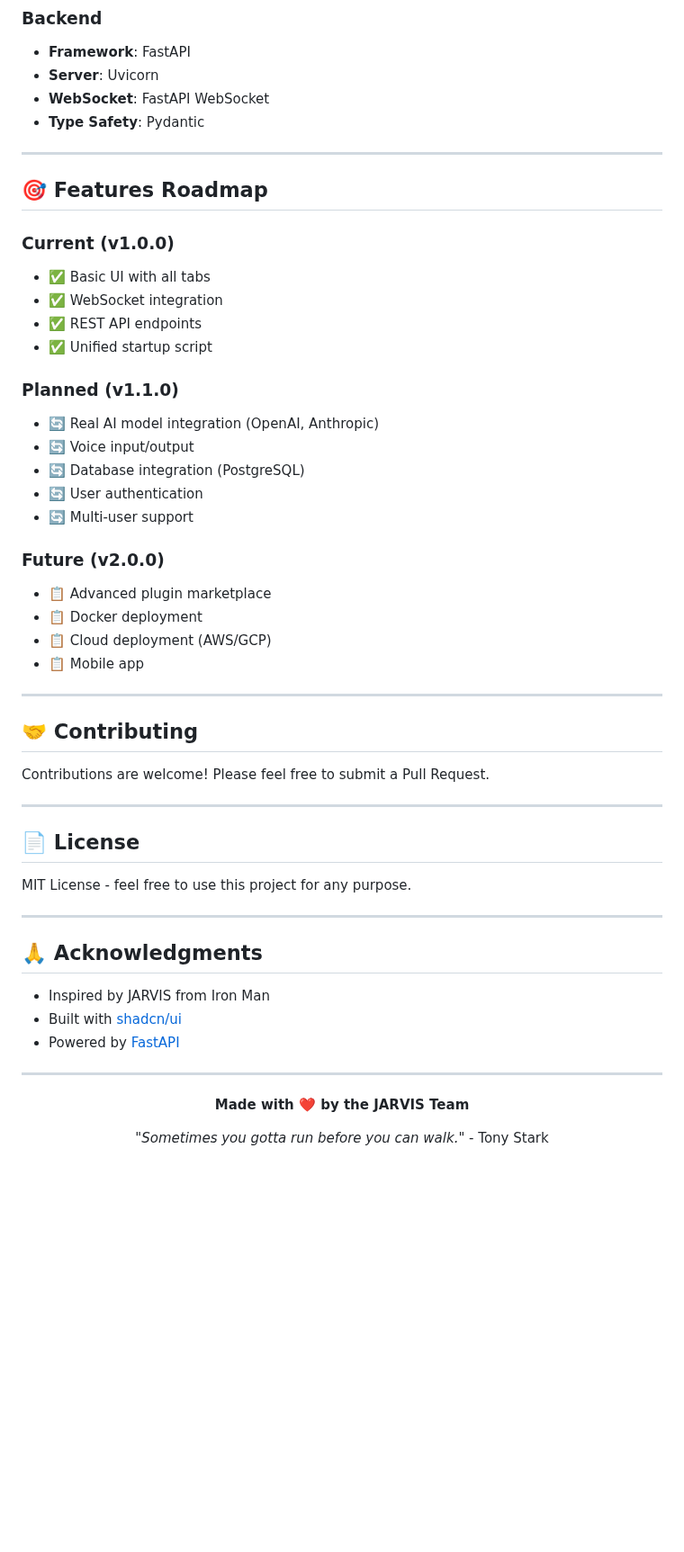
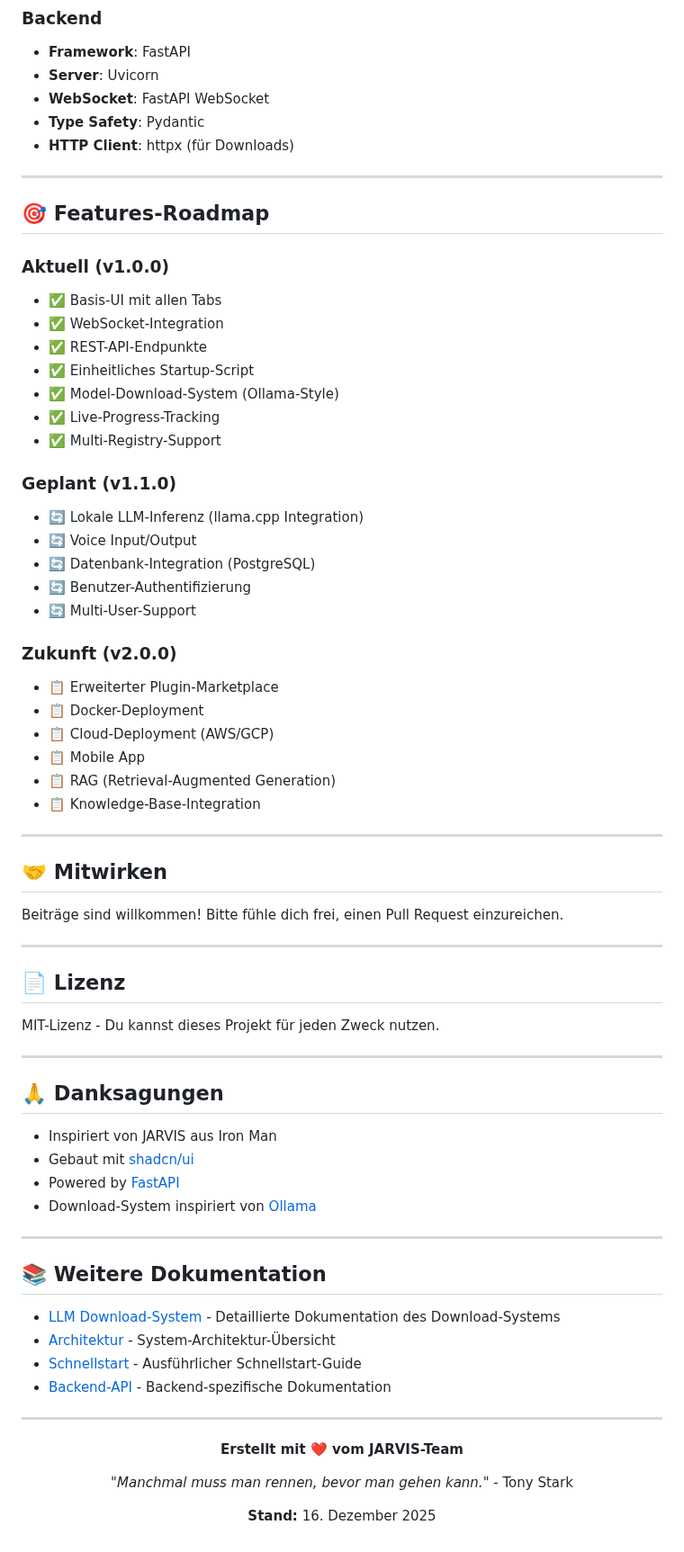
Before and after one commit to Lautloserspieler/JarvisCore, a Markdown page: README.md, the part around one of its changes. Shown at 90% size. GitHub-like rendering; blank space fills up the shorter version.

```diff
--- a/README.md
+++ b/README.md
@@ -164,56 +223,74 @@ npm run dev
 - **Server**: Uvicorn
 - **WebSocket**: FastAPI WebSocket
 - **Type Safety**: Pydantic
+- **HTTP Client**: httpx (für Downloads)
 
 ---
 
-## 🎯 Features Roadmap
+## 🎯 Features-Roadmap
 
-### Current (v1.0.0)
-- ✅ Basic UI with all tabs
-- ✅ WebSocket integration
-- ✅ REST API endpoints
-- ✅ Unified startup script
+### Aktuell (v1.0.0)
+- ✅ Basis-UI mit allen Tabs
+- ✅ WebSocket-Integration
+- ✅ REST-API-Endpunkte
+- ✅ Einheitliches Startup-Script
+- ✅ Model-Download-System (Ollama-Style)
+- ✅ Live-Progress-Tracking
+- ✅ Multi-Registry-Support
 
-### Planned (v1.1.0)
-- 🔄 Real AI model integration (OpenAI, Anthropic)
-- 🔄 Voice input/output
-- 🔄 Database integration (PostgreSQL)
-- 🔄 User authentication
-- 🔄 Multi-user support
+### Geplant (v1.1.0)
+- 🔄 Lokale LLM-Inferenz (llama.cpp Integration)
+- 🔄 Voice Input/Output
+- 🔄 Datenbank-Integration (PostgreSQL)
+- 🔄 Benutzer-Authentifizierung
+- 🔄 Multi-User-Support
 
-### Future (v2.0.0)
-- 📋 Advanced plugin marketplace
-- 📋 Docker deployment
-- 📋 Cloud deployment (AWS/GCP)
-- 📋 Mobile app
+### Zukunft (v2.0.0)
+- 📋 Erweiterter Plugin-Marketplace
+- 📋 Docker-Deployment
+- 📋 Cloud-Deployment (AWS/GCP)
+- 📋 Mobile App
+- 📋 RAG (Retrieval-Augmented Generation)
+- 📋 Knowledge-Base-Integration
 
 ---
 
-## 🤝 Contributing
+## 🤝 Mitwirken
 
-Contributions are welcome! Please feel free to submit a Pull Request.
+Beiträge sind willkommen! Bitte fühle dich frei, einen Pull Request einzureichen.
 
 ---
 
-## 📄 License
+## 📄 Lizenz
 
-MIT License - feel free to use this project for any purpose.
+MIT-Lizenz - Du kannst dieses Projekt für jeden Zweck nutzen.
 
 ---
 
-## 🙏 Acknowledgments
+## 🙏 Danksagungen
 
-- Inspired by JARVIS from Iron Man
-- Built with [shadcn/ui](https://ui.shadcn.com/)
+- Inspiriert von JARVIS aus Iron Man
+- Gebaut mit [shadcn/ui](https://ui.shadcn.com/)
 - Powered by [FastAPI](https://fastapi.tiangolo.com/)
+- Download-System inspiriert von [Ollama](https://ollama.ai/)
+
+---
+
+## 📚 Weitere Dokumentation
+
+- [LLM Download-System](./docs/LLM_DOWNLOAD_SYSTEM.md) - Detaillierte Dokumentation des Download-Systems
+- [Architektur](./docs/ARCHITECTURE.md) - System-Architektur-Übersicht
+- [Schnellstart](./README_QUICKSTART.md) - Ausführlicher Schnellstart-Guide
+- [Backend-API](./backend/README.md) - Backend-spezifische Dokumentation
 
 ---
 
 <div align="center">
 
-**Made with ❤️ by the JARVIS Team**
+**Erstellt mit ❤️ vom JARVIS-Team**
 
-*"Sometimes you gotta run before you can walk."* - Tony Stark
+*"Manchmal muss man rennen, bevor man gehen kann."* - Tony Stark
+
+**Stand:** 16. Dezember 2025
 
 </div>
```
Also changed, not shown: other parts of README.md (+119 -60 lines).
